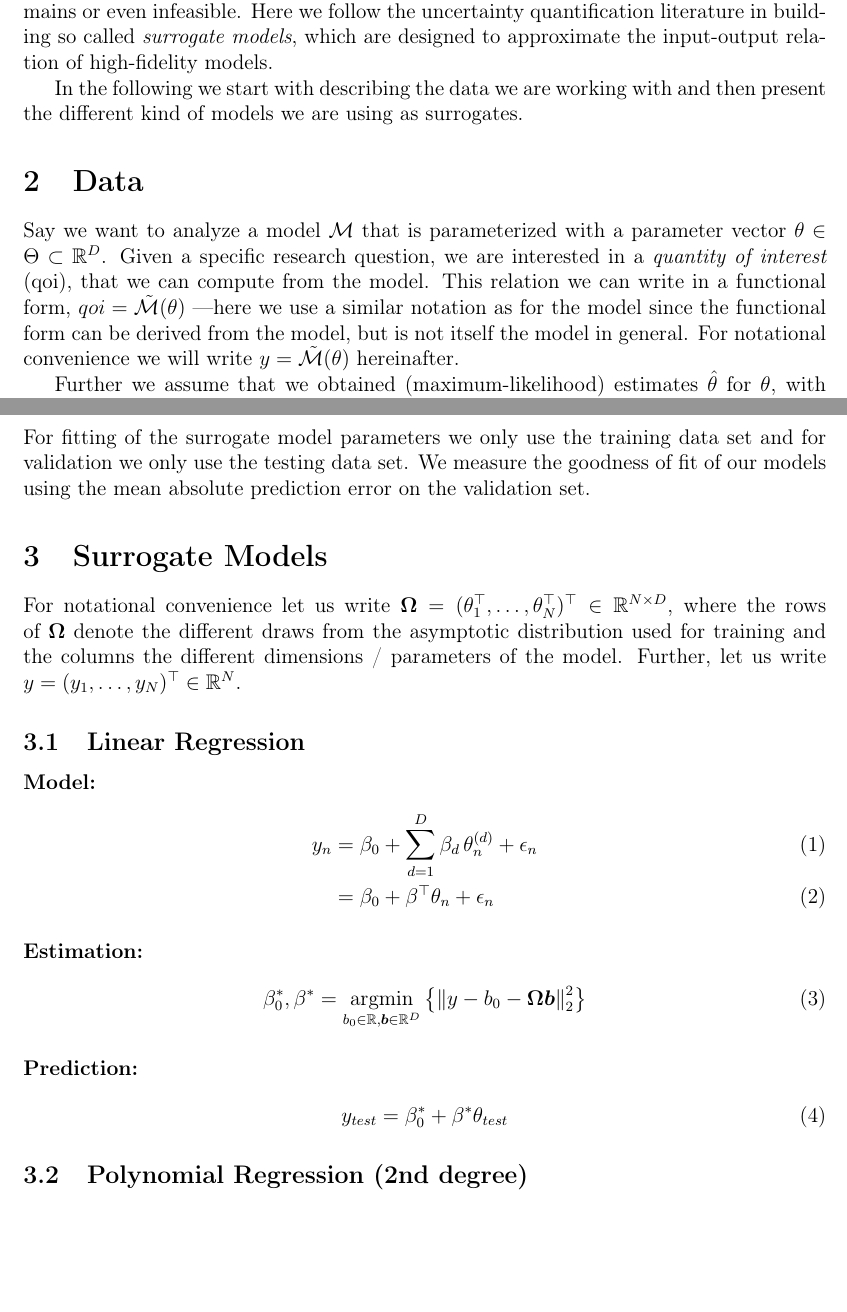
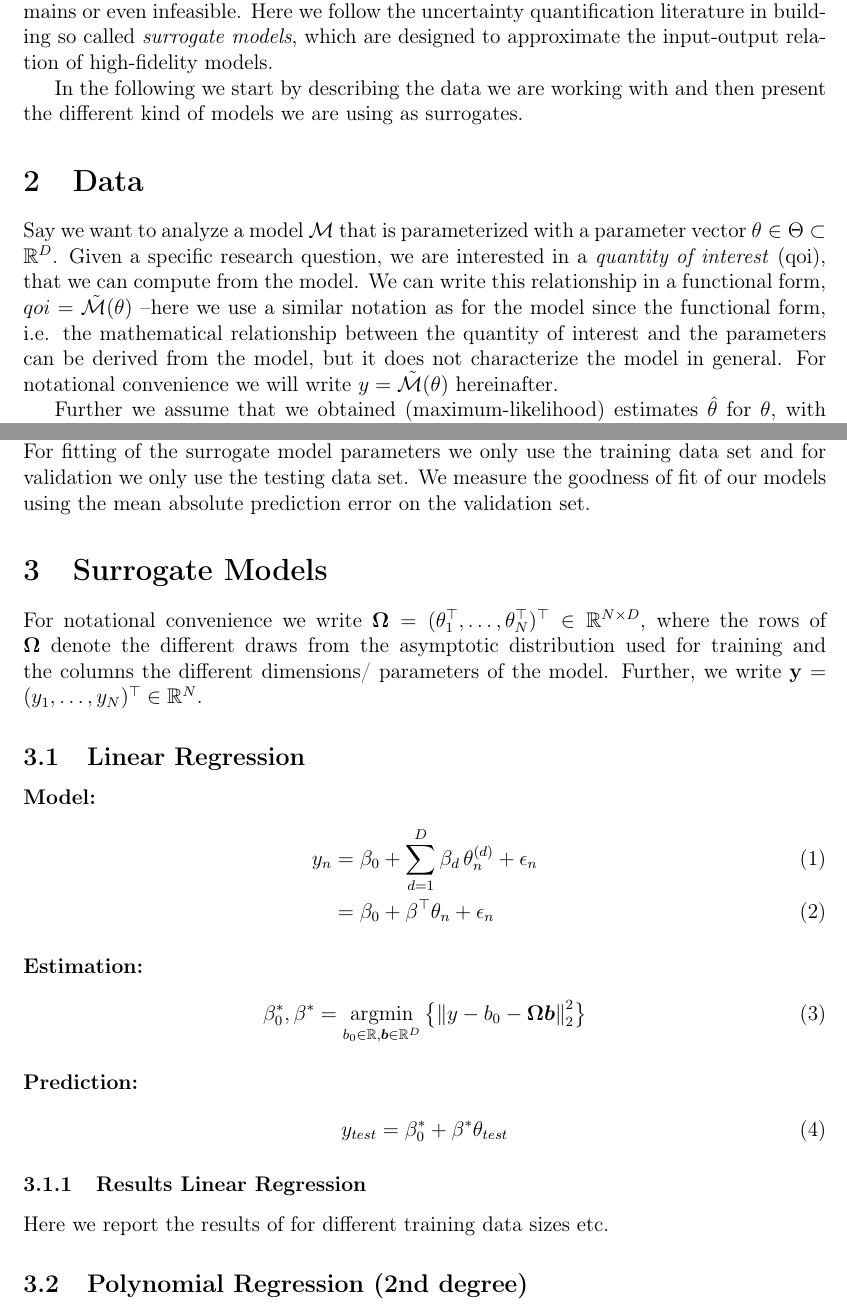
Before and after one commit to timmens/surrogate, a LaTeX document (src/handout/surrogate-handout.tex): two parts of pages 1 and 2 of 3, joined at a grey line, cut so that both start at the same text, the shorter picture padded with empty space. Compiled offline with pdfLaTeX.

Commit message:
Changes and Comments on surrogate

```diff
--- a/src/handout/surrogate-handout.tex
+++ b/src/handout/surrogate-handout.tex
@@ -26,14 +26,13 @@
 Capturing uncertainty in high-fidelity computational models can be costly on many domains or even infeasible.
 Here we follow the uncertainty quantification literature in building so called \textit{surrogate models}, which are designed to approximate the input-output relation of high-fidelity models.
 
-In the following we start with describing the data we are working with and then present the different kind of models we are using as surrogates.
+In the following we start by describing the data we are working with and then present the different kind of models we are using as surrogates.
 
 \section{Data}
 
 Say we want to analyze a model $\mathcal{M}$ that is parameterized with a parameter vector $\theta \in \Theta \subset \mathbb{R}^D$.
 Given a specific research question, we are interested in a \textit{quantity of interest} (qoi), that we can compute from the model.
-This relation we can write in a functional form, $qoi = \tilde{\mathcal{M}}(\theta)$ ---here we use a similar notation as for the model since the functional form can be derived from the model, but is not itself the model in general.
-For notational convenience we will write $y = \tilde{\mathcal{M}}(\theta)$ hereinafter.
+We can write this relationship in a functional form, $qoi = \tilde{\mathcal{M}}(\theta)$ --here we use a similar notation as for the model since the functional form, i.e. the mathematical relationship between the quantity of interest and the parameters can be derived from the model, but it does not characterize the model in general. For notational convenience we will write $y = \tilde{\mathcal{M}}(\theta)$ hereinafter.
 
 Further we assume that we obtained (maximum-likelihood) estimates $\hat{\theta}$ for $\theta$, with corresponding (approximate) standard errors.
 We then sample $\theta_n$ from the multivariate normal distribution defined by the mean vector $\hat{\theta}$ and standard deviation given by the estimated standard errors, for $n=1,\dots,N^*$ iterations ---this corresponds to the asymptotic distribution of the maximum-likelihood estimator.
@@ -58,12 +57,13 @@ In the surrogate modeling framework we are only concerned with obtaining the bes
 To ensure that we are not picking up noise from the data we split the original data set into a training and testing (validation) data set.
 For fitting of the surrogate model parameters we only use the training data set and for validation we only use the testing data set.
 We measure the goodness of fit of our models using the mean absolute prediction error on the validation set.
+%%maybe we should be more specific here: write down def. of test and training dat a la hastie and tibshirani, define prediction error (many people in econ not familiar! ) and introduce notation for the size of the training set/rel. share of the training set etc.
 
 
 \section{Surrogate Models}
 
-For notational convenience let us write $\bm{\Omega} = (\theta_1^\top, \dots, \theta_N^\top)^\top \in \mathbb{R}^{N \times D}$, where the rows of $\bm{\Omega}$ denote the different draws from the asymptotic distribution used for training and the columns the different dimensions / parameters of the model.
-Further, let us write $y = (y_1, \dots, y_N)^\top \in \mathbb{R}^N$.
+For notational convenience we write $\bm{\Omega} = (\theta_1^\top, \dots, \theta_N^\top)^\top \in \mathbb{R}^{N \times D}$, where the rows of $\bm{\Omega}$ denote the different draws from the asymptotic distribution used for training and the columns the different dimensions/ parameters of the model.
+Further, we write $\mathbf{y} = (y_1, \dots, y_N)^\top \in \mathbb{R}^N$.%I just like the more active wording, we can harmonize with Philipps writing style later. I also like bolding vectors,
 
 \subsection{Linear Regression}
 
@@ -79,11 +79,15 @@ Further, let us write $y = (y_1, \dots, y_N)^\top \in \mathbb{R}^N$.
   \beta_0^*, \beta^* = \underset{b_0 \in \mathbb{R}, \bm{b} \in \mathbb{R}^D}{\text{argmin}} \left\{  \norm{y - b_0 - \bm{\Omega} \bm{b}}_2^2 \right \}
 \end{align}
 
+%Stupid question: did we standardize the qoi as well or only the thetas?
 \paragraph{Prediction:}
 \begin{align}\label{eq:linear_prediction}
 y_{test} = \beta_0^* + \beta^* \theta_{test}
 \end{align}
 
+\subsubsection{Results Linear Regression}
+
+Here we report the results of for different training data sizes etc. %here we should report the results for each surrogate model, varying with the size of the training data set etc. Put as many graphs in here as possible, we'll edit later
 
 \subsection{Polynomial Regression (2nd degree)}
 
```
Also changed, not shown: src/handout/surrogate-handout.pdf, src/handout/surrogate-handout.tex (2 more changed lines).
